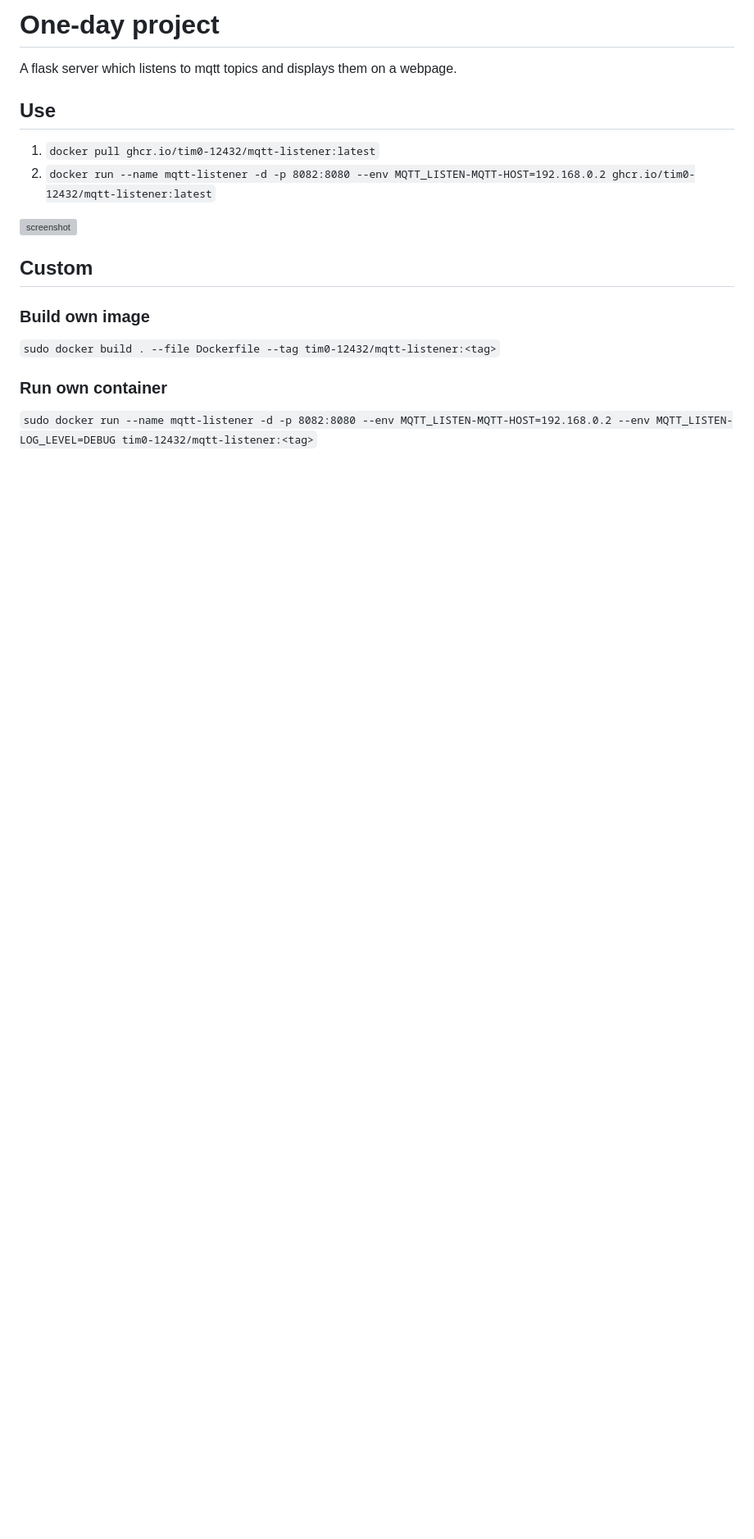
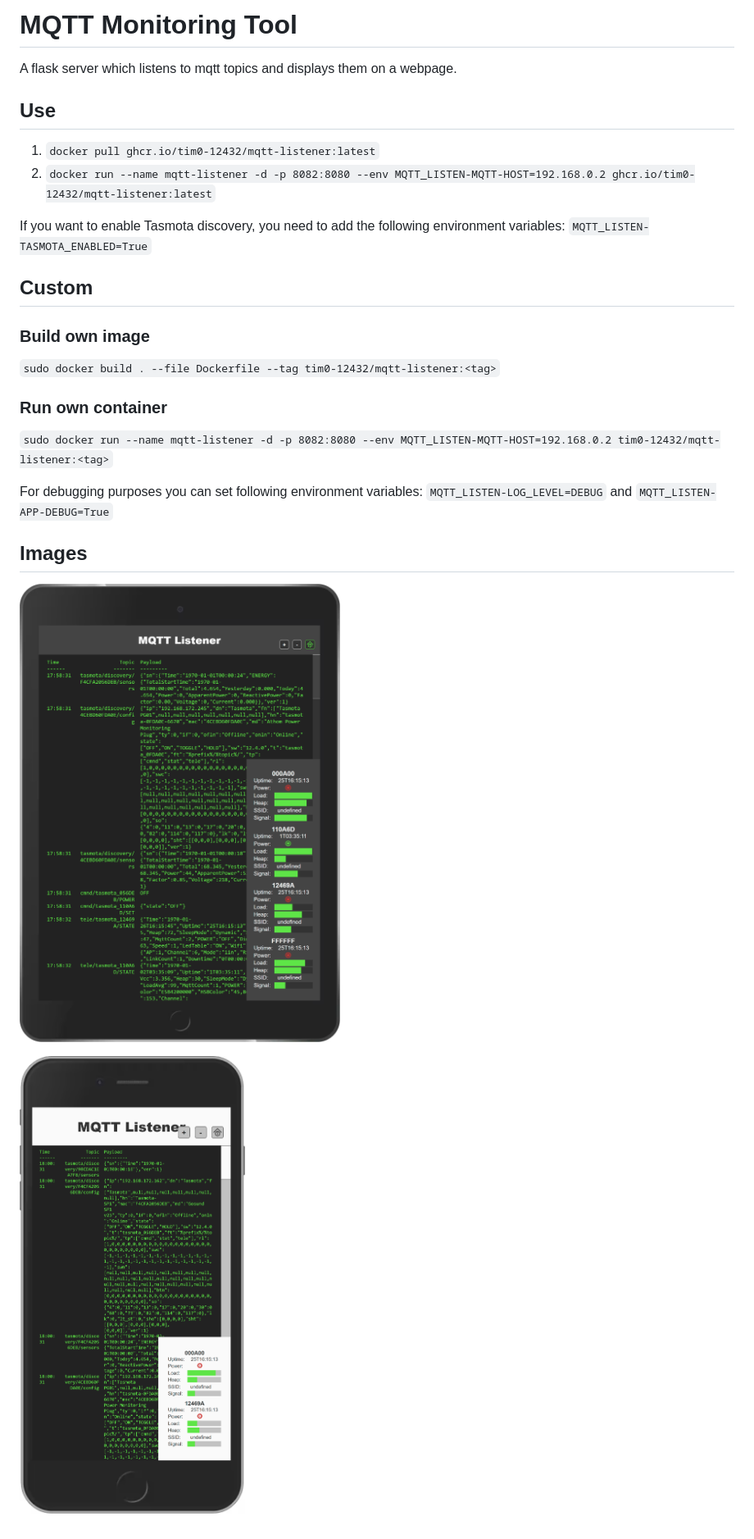
Before and after one commit to tim0-12432/mqtt-listener, a Markdown page: README.md, the part around the change. Shown: that part at 82% size. Rendered like a GitHub page; pictures changed too: doc/localhost_8080_(iPad).png (added), doc/localhost_8080_(iPhone 6_7_8 Plus).png (added); blank space fills up the shorter version; grey boxes are pictures that could not be loaded.

```diff
--- a/README.md
+++ b/README.md
@@ -1,4 +1,4 @@
-# One-day project
+# MQTT Monitoring Tool
 
 A flask server which listens to mqtt topics and displays them on a webpage.
 
@@ -7,8 +7,8 @@ A flask server which listens to mqtt topics and displays them on a webpage.
 1. `docker pull ghcr.io/tim0-12432/mqtt-listener:latest`
 2. `docker run --name mqtt-listener -d -p 8082:8080 --env MQTT_LISTEN-MQTT-HOST=192.168.0.2 ghcr.io/tim0-12432/mqtt-listener:latest`
 
-
-<img width="580" alt="screenshot" src="https://user-images.githubusercontent.com/79634593/155401389-d9ded3db-38ab-4604-8719-eed9d57fce31.png">
+If you want to enable Tasmota discovery, you need to add the following environment variables:
+`MQTT_LISTEN-TASMOTA_ENABLED=True`
 
 ## Custom
 
@@ -18,4 +18,13 @@ A flask server which listens to mqtt topics and displays them on a webpage.
 
 ### Run own container
 
-`sudo docker run --name mqtt-listener -d -p 8082:8080 --env MQTT_LISTEN-MQTT-HOST=192.168.0.2 --env MQTT_LISTEN-LOG_LEVEL=DEBUG tim0-12432/mqtt-listener:<tag>`
+`sudo docker run --name mqtt-listener -d -p 8082:8080 --env MQTT_LISTEN-MQTT-HOST=192.168.0.2 tim0-12432/mqtt-listener:<tag>`
+
+For debugging purposes you can set following environment variables:
+`MQTT_LISTEN-LOG_LEVEL=DEBUG` and `MQTT_LISTEN-APP-DEBUG=True`
+
+## Images
+
+![ipad with dark mode](doc/localhost_8080_(iPad).png)
+
+![iphone with light mode](doc/localhost_8080_(iPhone%206_7_8%20Plus).png)
```
Also changed, not shown: 3 other files.
